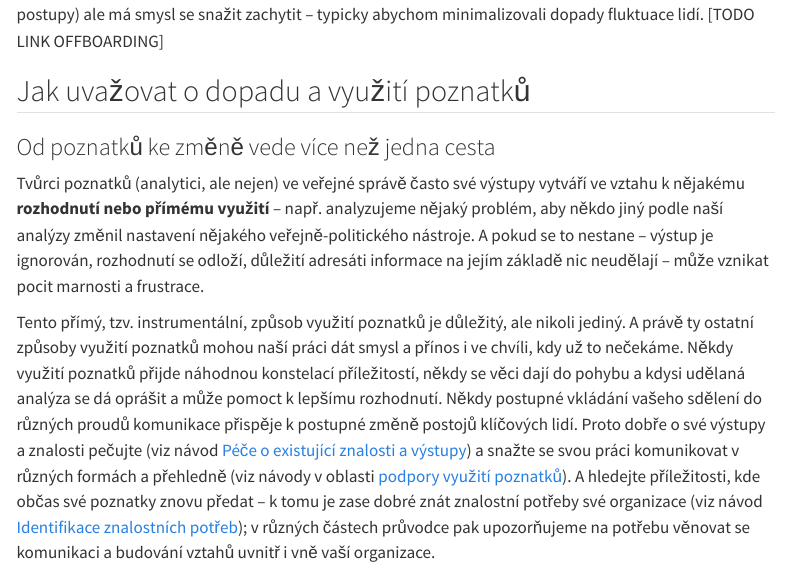
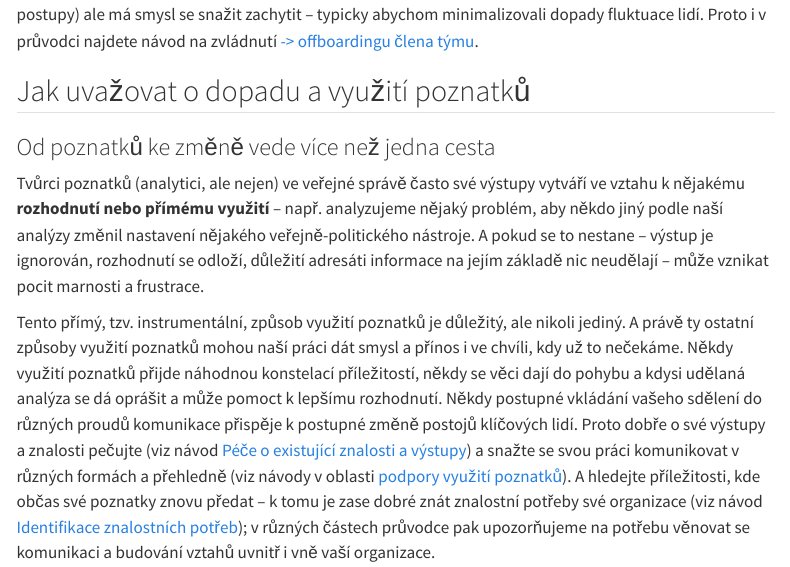
Before and after one commit to petrbouchal/pank-cz, a Quarto document (doporuceni/teze-o-praci-s-poznatky-tymy.qmd): the page in a window 1100 px wide, from 1770 px down. Rendered offline with R 4.5, knitr and Pandoc in place of Quarto, with nearby package versions; menus at the side of the page are left out.

Commit message:
add link

```diff
--- a/doporuceni/teze-o-praci-s-poznatky-tymy.qmd
+++ b/doporuceni/teze-o-praci-s-poznatky-tymy.qmd
@@ -50,7 +50,7 @@ Experti na využívání a správu znalostí často mluví o tzv. tacitních zna
 
 Většinu tacitních znalostí nemá smysl se snažit **kodifikovat** -- řešením není snažit se sepisovat metodiky a procesní dokumenty. Má ale má smysl snažit se je šířit skrze společnou práci, učení se jeden od druhého, pozorování práce druhých [@lambePrinciplesKnowledgeAuditing2023].
 
-Některé **nezachycené explicitní** informace a znalosti (např. kontakty, mentální mapy, některé zavedené postupy) ale má smysl se snažit zachytit -- typicky abychom minimalizovali dopady fluktuace lidí. [TODO LINK OFFBOARDING]
+Některé **nezachycené explicitní** informace a znalosti (např. kontakty, mentální mapy, některé zavedené postupy) ale má smysl se snažit zachytit -- typicky abychom minimalizovali dopady fluktuace lidí. Proto i v průvodci najdete návod na zvládnutí [-> offboardingu člena týmu](/pruvodce/offboarding.qmd).
 
 ## Jak uvažovat o dopadu a využití poznatků {#vyuziti}
 
```
